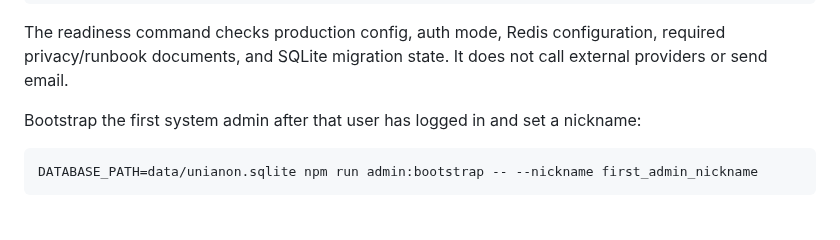
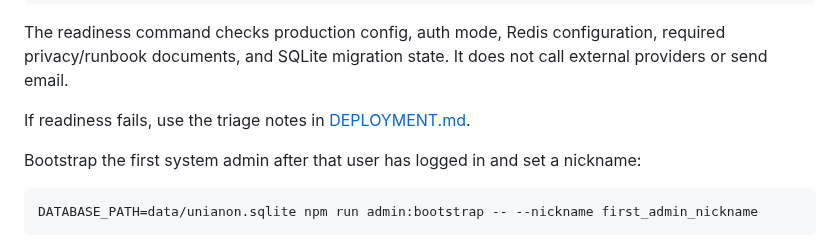
Before and after one commit to hkcmi/UniAnon, a Markdown page: README.md, the part around the change. GitHub-like rendering; blank space fills up the shorter version.

Commit message:
Link readiness triage notes

````diff
--- a/README.md
+++ b/README.md
@@ -121,6 +121,8 @@ NODE_ENV=production npm run readiness:production
 ```
 
 The readiness command checks production config, auth mode, Redis configuration, required privacy/runbook documents, and SQLite migration state. It does not call external providers or send email.
+
+If readiness fails, use the triage notes in [DEPLOYMENT.md](DEPLOYMENT.md#production-readiness-command).
 
 Bootstrap the first system admin after that user has logged in and set a nickname:
 
````
Also changed, not shown: DEVELOPMENT_PLAN.md (+5 -4 lines).
